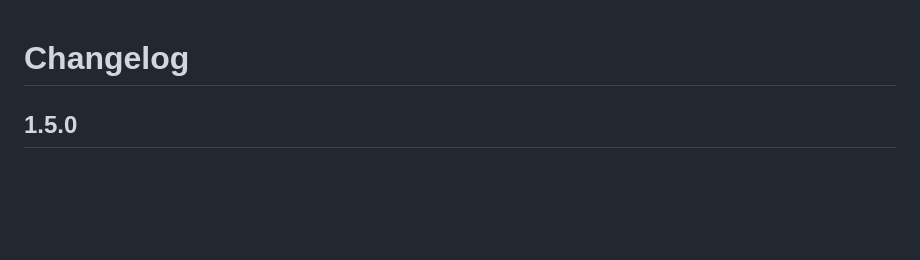
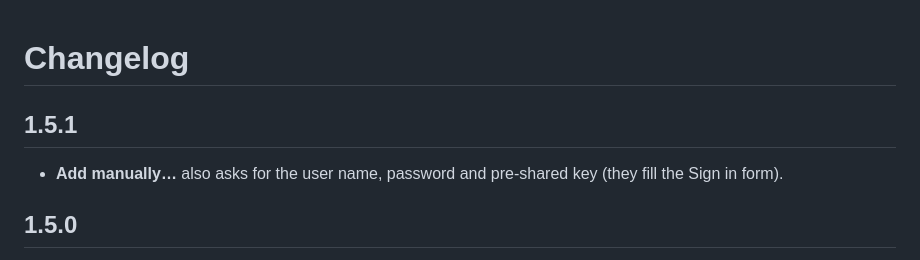
Before and after one commit to rashidsohaib/IPSec-VPN, a Markdown page: CHANGELOG.md, the part around the change. GitHub-like rendering; blank space fills up the shorter version.

```diff
--- a/CHANGELOG.md
+++ b/CHANGELOG.md
@@ -1,4 +1,7 @@
 # Changelog
+
+## 1.5.1
+- **Add manually…** also asks for the user name, password and pre-shared key (they fill the Sign in form).
 
 ## 1.5.0
 - **Add manually…**: create a connection by hand (name, gateway, networks, encryption, integrity, DH group) instead of
```
Also changed, not shown: README.md (+3 -2 lines), docs/screenshots/07-add-connection-dark.png, docs/screenshots/07-add-connection.png, 4 other files.
